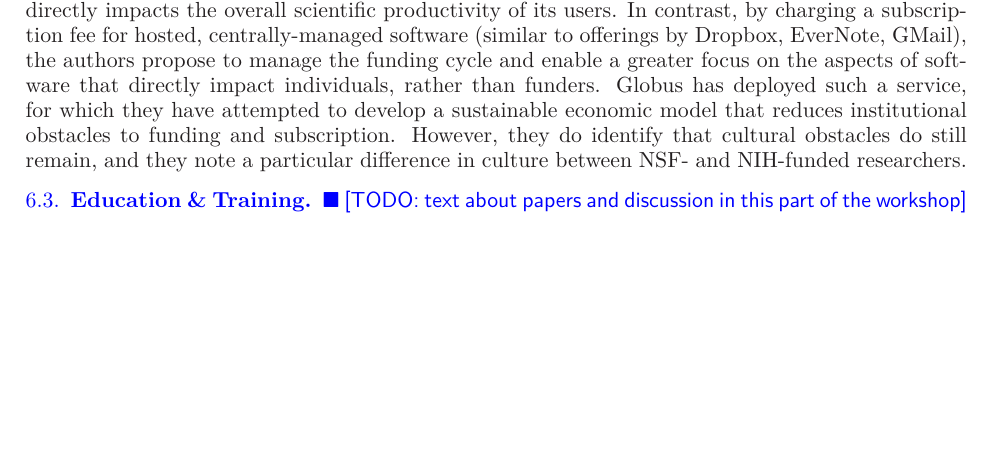
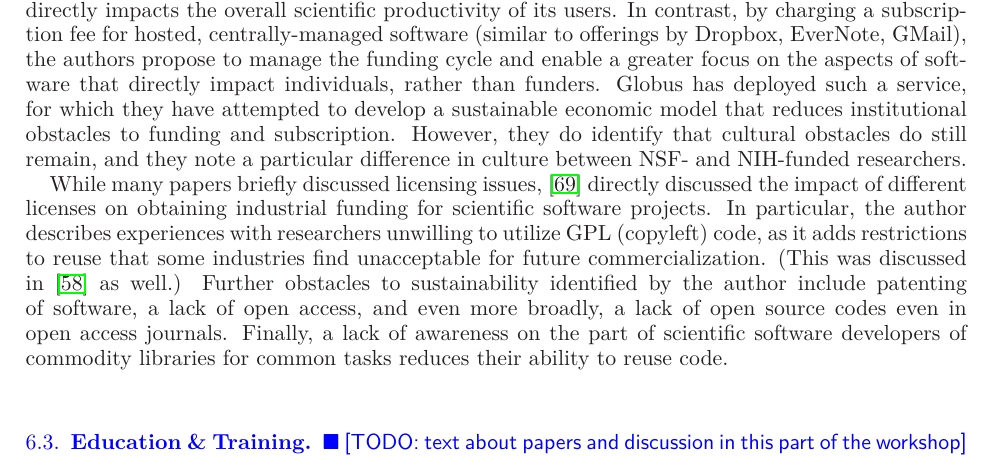
Before and after one commit to WSSSPE/meetings, a LaTeX paper (WSSSPE1_report/WSSSPE1_summary_report.tex): part of page 17 of 30, cut so that both start at the same text, the shorter picture padded with empty space. Compiled offline with LaTeX, dvips and Ghostscript.

Commit message:
Adding Elster paper summary.

```diff
--- a/WSSSPE1_report/WSSSPE1_summary_report.tex
+++ b/WSSSPE1_report/WSSSPE1_summary_report.tex
@@ -1421,6 +1421,18 @@ develop a sustainable economic model that reduces institutional obstacles to
 funding and subscription.  However, they do identify that cultural obstacles
 do still remain, and they note a particular difference in culture between NSF-
 and NIH-funded researchers.
+
+While many papers briefly discussed licensing issues, \cite{Elster_WSSSPE}
+directly discussed the impact of different licenses on obtaining industrial
+funding for scientific software projects.  In particular, the author describes
+experiences with researchers unwilling to utilize GPL (copyleft) code, as it
+adds restrictions to reuse that some industries find unacceptable for future
+commercialization.  (This was discussed in \cite{Hanwell_WSSSPE} as well.)
+Further obstacles to sustainability identified by the author include patenting
+of software, a lack of open access, and even more broadly, a lack of open
+source codes even in open access journals.  Finally, a lack of awareness on the
+part of scientific software developers of commodity libraries for common tasks
+reduces their ability to reuse code.
 
 \subsection{Education \& Training}
 
```
